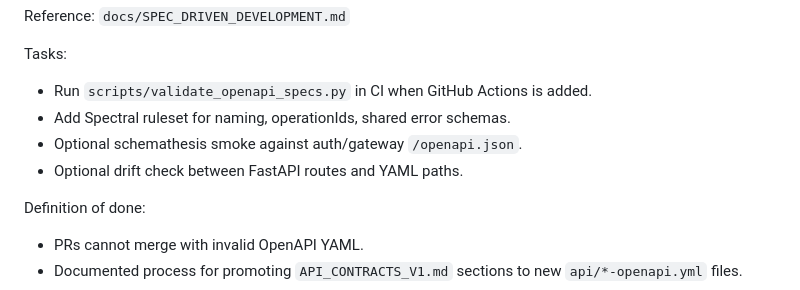
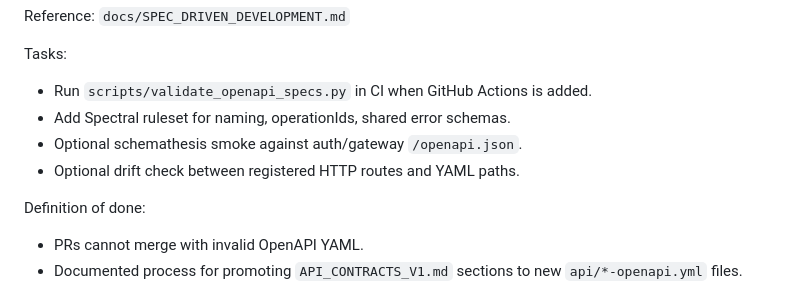
Before and after one commit to hppywrk/chinta, a Markdown page: docs/IMPLEMENTATION_BACKLOG_V1.md, the part around the change. Drawn GitHub-style.

Commit message:
Generalize B0.5 drift check wording (language-agnostic)
Co-authored-by: Andrey <hppywrk@users.noreply.github.com>

```diff
--- a/docs/IMPLEMENTATION_BACKLOG_V1.md
+++ b/docs/IMPLEMENTATION_BACKLOG_V1.md
@@ -80,7 +80,7 @@ Tasks:
 - Run `scripts/validate_openapi_specs.py` in CI when GitHub Actions is added.
 - Add Spectral ruleset for naming, operationIds, shared error schemas.
 - Optional schemathesis smoke against auth/gateway `/openapi.json`.
-- Optional drift check between FastAPI routes and YAML paths.
+- Optional drift check between registered HTTP routes and YAML paths.
 
 Definition of done:
 - PRs cannot merge with invalid OpenAPI YAML.
```
